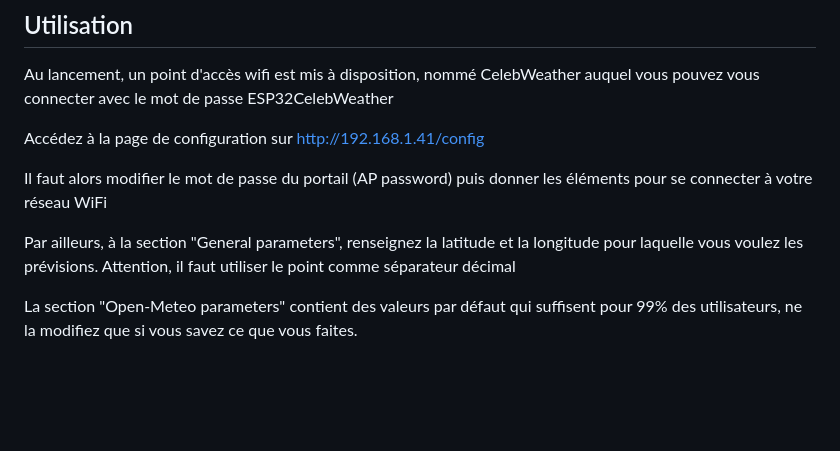
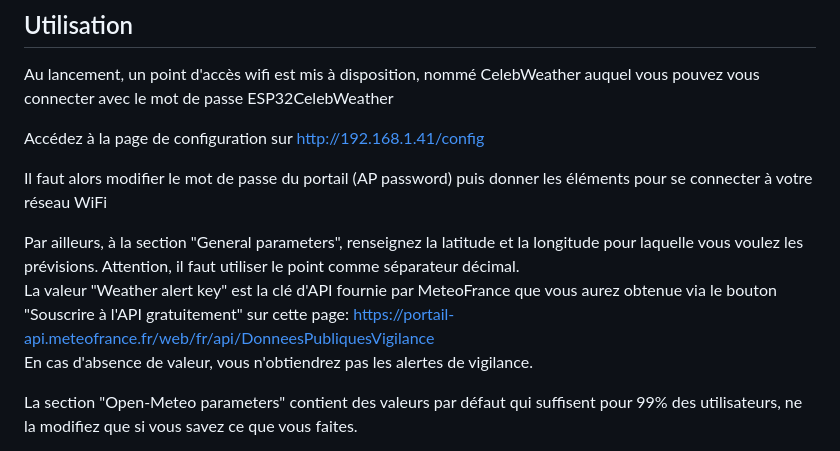
Before and after one commit to obones/CelebWeather, a Markdown page: README.md, the part around the change. Drawn GitHub-style; blank space fills up the shorter version.

Commit message:
doc: add explanation for the WeatherAlertKey value

```diff
--- a/README.md
+++ b/README.md
@@ -89,7 +89,9 @@ Accédez à la page de configuration sur http://192.168.1.41/config
 
 Il faut alors modifier le mot de passe du portail (AP password) puis donner les éléments pour se connecter à votre réseau WiFi
 
-Par ailleurs, à la section "General parameters", renseignez la latitude et la longitude pour laquelle vous voulez les prévisions. Attention, il faut utiliser le point comme séparateur décimal
+Par ailleurs, à la section "General parameters", renseignez la latitude et la longitude pour laquelle vous voulez les prévisions. Attention, il faut utiliser le point comme séparateur décimal.<br/>
+La valeur "Weather alert key" est la clé d'API fournie par MeteoFrance que vous aurez obtenue via le bouton "Souscrire à l'API gratuitement" sur cette page: https://portail-api.meteofrance.fr/web/fr/api/DonneesPubliquesVigilance<br/>
+En cas d'absence de valeur, vous n'obtiendrez pas les alertes de vigilance.
 
 La section "Open-Meteo parameters" contient des valeurs par défaut qui suffisent pour 99% des utilisateurs, ne la modifiez que si vous savez ce que vous faites.
 
```
Also changed, not shown: doc/startup.md (+1 -0 lines).
